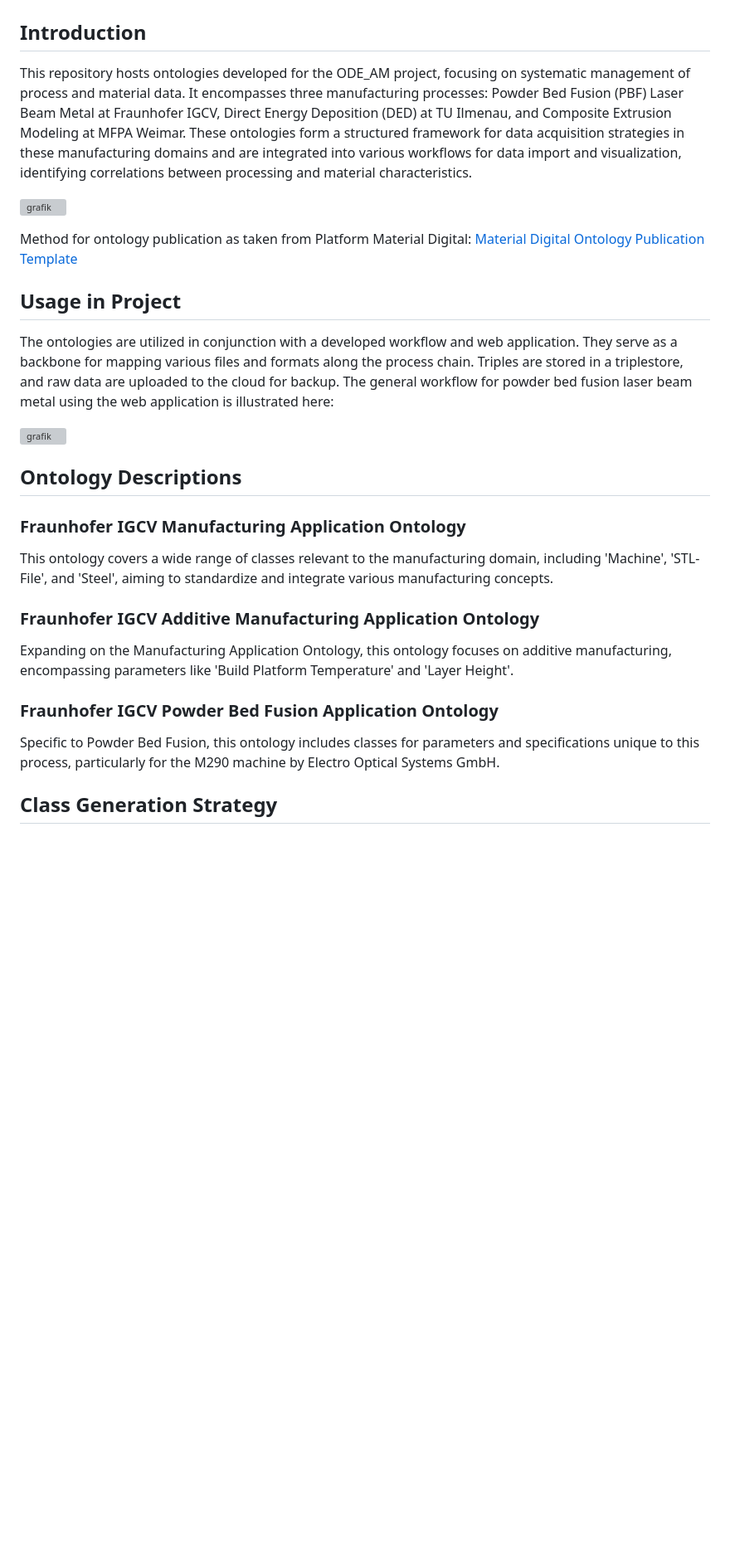
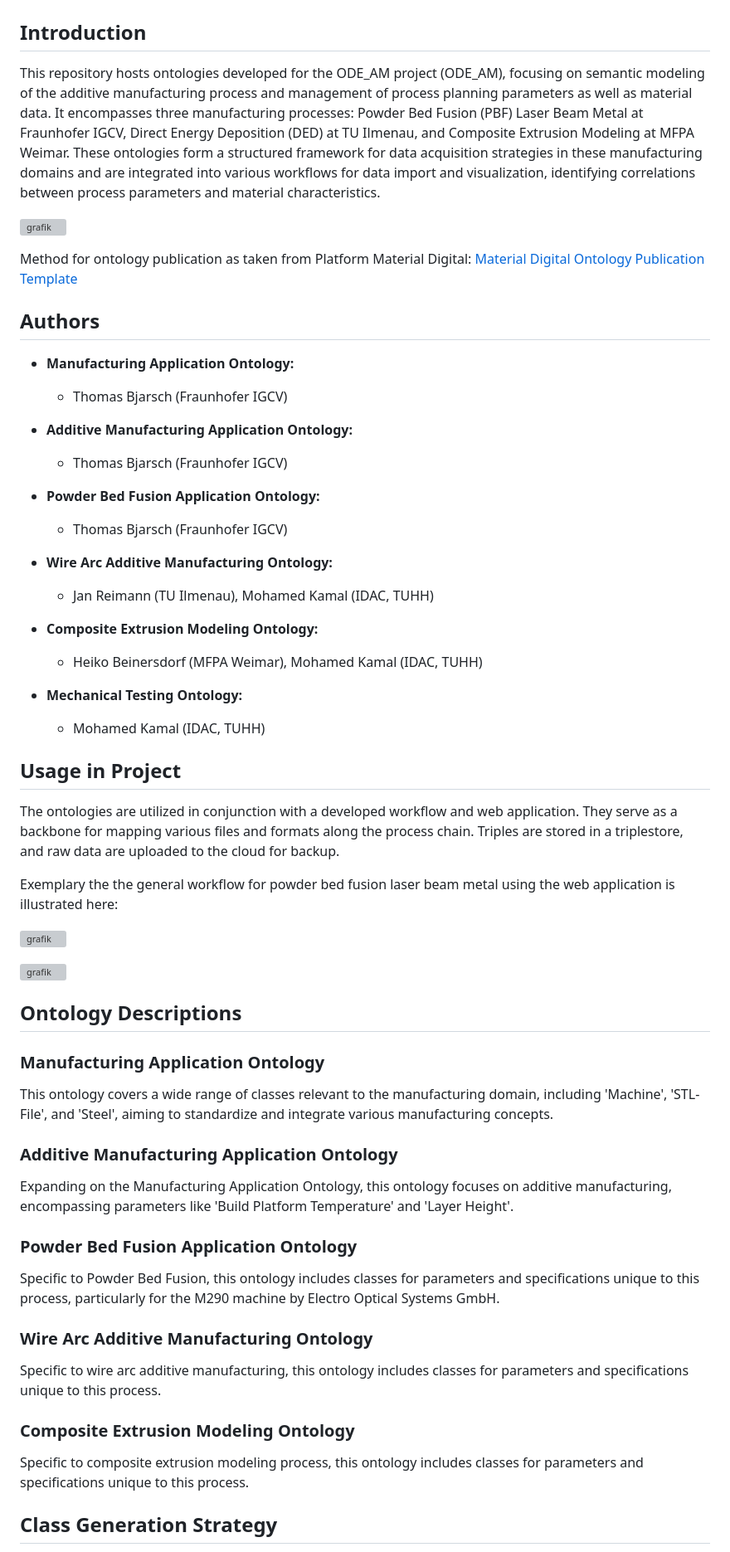
Before and after one commit to ThomasBjarsch/ODE_AM, a Markdown page: README.md, the part around one of its changes. Shown at 83% size. GitHub-like rendering; blank space fills up the shorter version; grey boxes are pictures that could not be loaded.

```diff
--- a/README.md
+++ b/README.md
@@ -2,5 +2,5 @@
 
 ## Introduction
 
-This repository hosts ontologies developed for the ODE_AM project, focusing on systematic management of process and material data. It encompasses three manufacturing processes: Powder Bed Fusion (PBF) Laser Beam Metal at Fraunhofer IGCV, Direct Energy Deposition (DED) at TU Ilmenau, and Composite Extrusion Modeling at MFPA Weimar. These ontologies form a structured framework for data acquisition strategies in these manufacturing domains and are integrated into various workflows for data import and visualization, identifying correlations between processing and material characteristics.
+This repository hosts ontologies developed for the ODE_AM project (ODE_AM), focusing on semantic modeling of the additive manufacturing process and management of process planning parameters as well as material data. It encompasses three manufacturing processes: Powder Bed Fusion (PBF) Laser Beam Metal at Fraunhofer IGCV, Direct Energy Deposition (DED) at TU Ilmenau, and Composite Extrusion Modeling at MFPA Weimar. These ontologies form a structured framework for data acquisition strategies in these manufacturing domains and are integrated into various workflows for data import and visualization, identifying correlations between process parameters and material characteristics.
 
@@ -8,25 +8,56 @@ This repository hosts ontologies developed for the ODE_AM project, focusing on s
 
 Method for ontology publication as taken from Platform Material Digital: [Material Digital Ontology Publication Template](https://github.com/materialdigital/ontology_publication_template)
 
+## Authors
+
+- **Manufacturing Application Ontology:**
+  - Thomas Bjarsch (Fraunhofer IGCV)
+
+- **Additive Manufacturing Application Ontology:**
+  - Thomas Bjarsch (Fraunhofer IGCV)
+
+- **Powder Bed Fusion Application Ontology:**
+  - Thomas Bjarsch (Fraunhofer IGCV)
+
+- **Wire Arc Additive Manufacturing Ontology:**
+  - Jan Reimann (TU Ilmenau), Mohamed Kamal (IDAC, TUHH)
+
+- **Composite Extrusion Modeling Ontology:**
+  - Heiko Beinersdorf (MFPA Weimar), Mohamed Kamal (IDAC, TUHH)
+
+- **Mechanical Testing Ontology:**
+  - Mohamed Kamal (IDAC, TUHH)
+
 ## Usage in Project
 
-The ontologies are utilized in conjunction with a developed workflow and web application. They serve as a backbone for mapping various files and formats along the process chain. Triples are stored in a triplestore, and raw data are uploaded to the cloud for backup. The general workflow for powder bed fusion laser beam metal using the web application is illustrated here:
+The ontologies are utilized in conjunction with a developed workflow and web application. They serve as a backbone for mapping various files and formats along the process chain. Triples are stored in a triplestore, and raw data are uploaded to the cloud for backup.
+
+Exemplary the the general workflow for powder bed fusion laser beam metal using the web application is illustrated here:
+
+![grafik](https://github.com/ThomasBjarsch/ODE_AM/assets/115726934/dee9a109-c188-4091-85e8-a006347a2267)
 
 ![grafik](https://github.com/ThomasBjarsch/ODE_AM/assets/115726934/ad1ca1a6-61fd-439a-bde5-d1463eb45657)
 
 ## Ontology Descriptions
 
-### Fraunhofer IGCV Manufacturing Application Ontology
+### Manufacturing Application Ontology
 
 This ontology covers a wide range of classes relevant to the manufacturing domain, including 'Machine', 'STL-File', and 'Steel', aiming to standardize and integrate various manufacturing concepts.
 
-### Fraunhofer IGCV Additive Manufacturing Application Ontology
+### Additive Manufacturing Application Ontology
 
 Expanding on the Manufacturing Application Ontology, this ontology focuses on additive manufacturing, encompassing parameters like 'Build Platform Temperature' and 'Layer Height'.
 
-### Fraunhofer IGCV Powder Bed Fusion Application Ontology
+### Powder Bed Fusion Application Ontology
 
 Specific to Powder Bed Fusion, this ontology includes classes for parameters and specifications unique to this process, particularly for the M290 machine by Electro Optical Systems GmbH.
+
+### Wire Arc Additive Manufacturing Ontology
+Specific to wire arc additive manufacturing, this ontology includes classes for parameters and specifications unique to this process.
+
+### Composite Extrusion Modeling Ontology
+Specific to composite extrusion modeling process, this ontology includes classes for parameters and specifications unique to this process.
+
 
 ## Class Generation Strategy
 
```
Also changed, not shown: other parts of README.md (+5 -1 lines).
